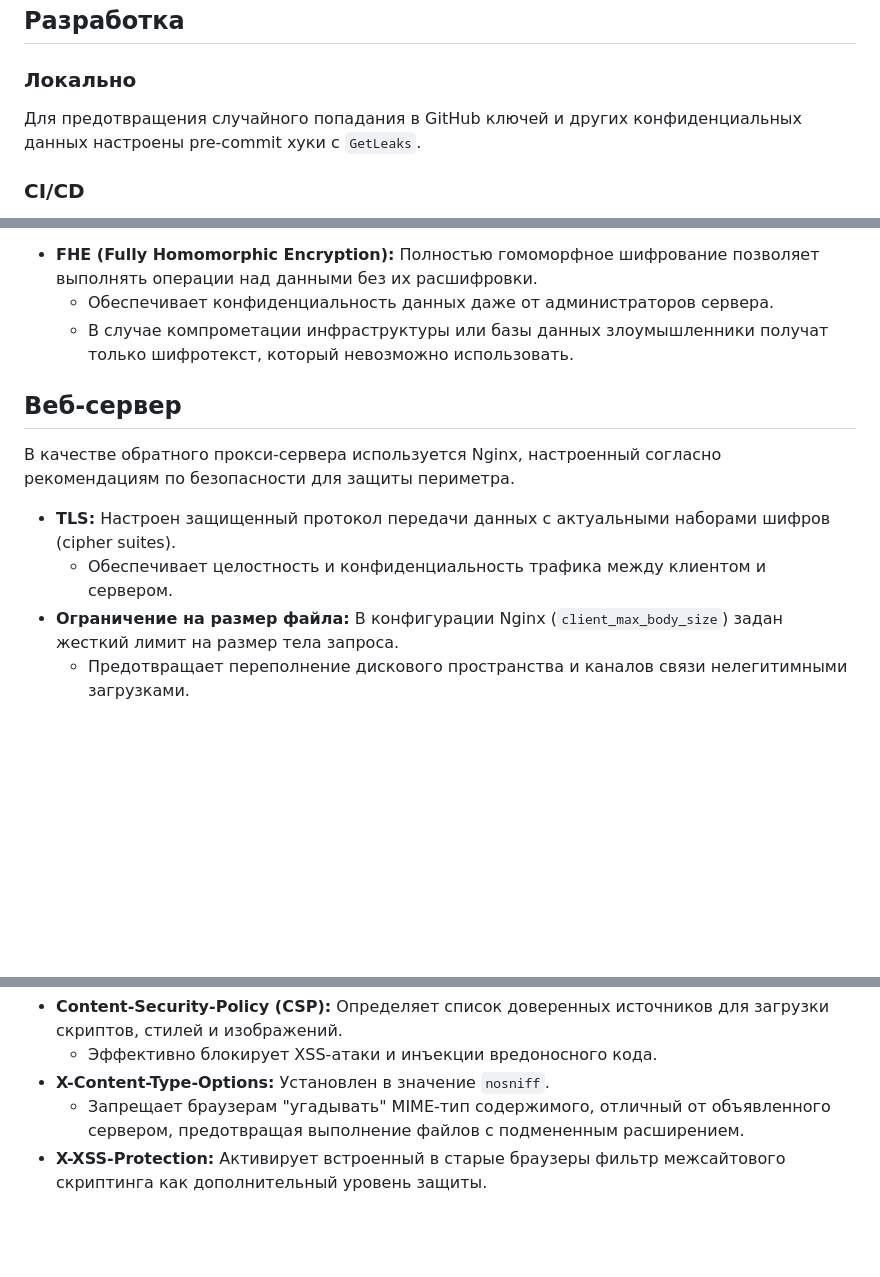
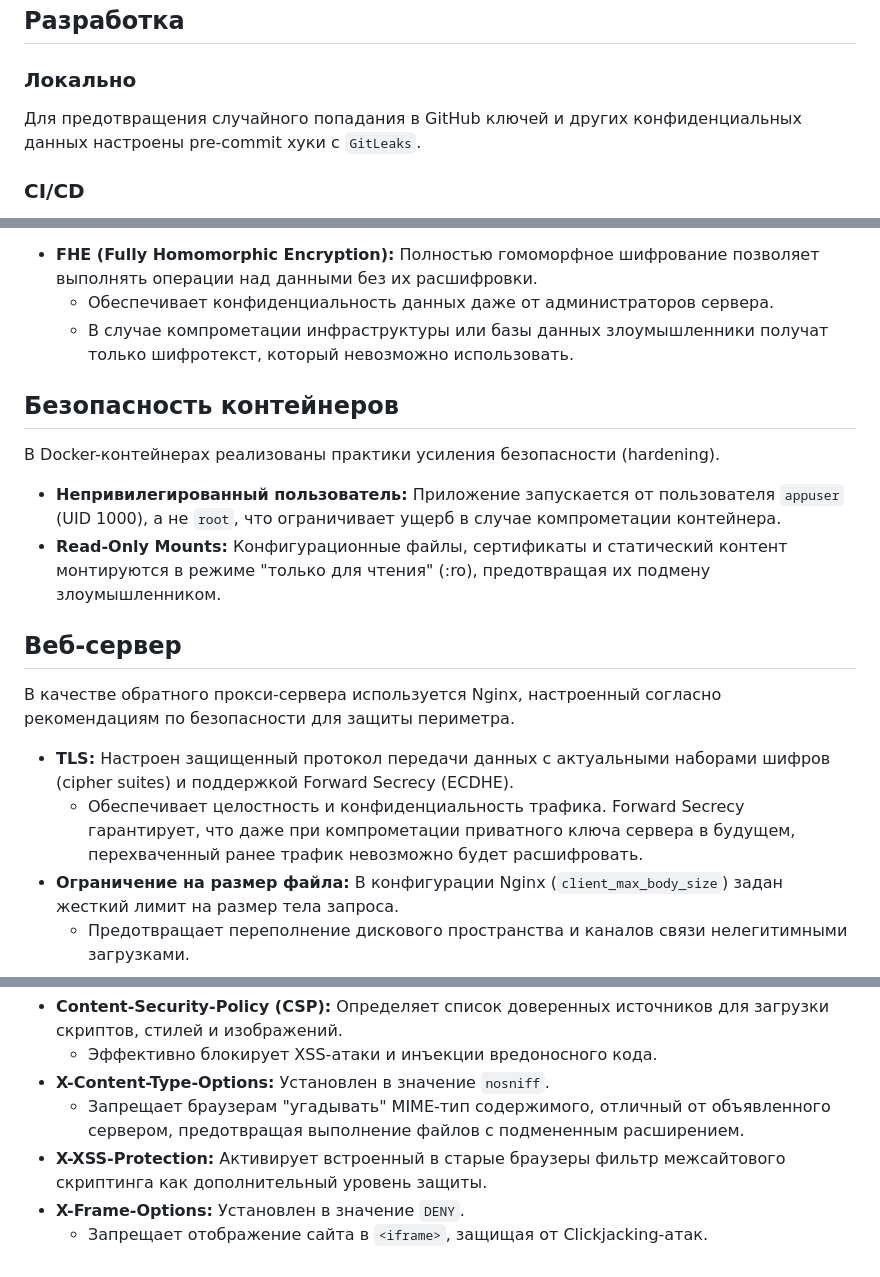
Before and after one commit to butvinm/GenZ, a Markdown page: REPORT.md, 3 parts joined by grey strips. Rendered like a GitHub page; blank space fills up the shorter version.

Commit message:
Docker securuty

```diff
--- a/REPORT.md
+++ b/REPORT.md
@@ -306,7 +311,7 @@ graph TD
 
 ### Локально
 
-Для предотвращения случайного попадания в GitHub ключей и других конфиденциальных данных настроены pre-commit хуки с `GetLeaks`.
+Для предотвращения случайного попадания в GitHub ключей и других конфиденциальных данных настроены pre-commit хуки с `GitLeaks`.
 
 ### CI/CD
 
@@ -355,12 +360,19 @@ StackHawk - это инструмент DAST, он проверяет запущ
   - Обеспечивает конфиденциальность данных даже от администраторов сервера.
   - В случае компрометации инфраструктуры или базы данных злоумышленники получат только шифротекст, который невозможно использовать.
 
+## Безопасность контейнеров
+
+В Docker-контейнерах реализованы практики усиления безопасности (hardening).
+
+- **Непривилегированный пользователь:** Приложение запускается от пользователя `appuser` (UID 1000), а не `root`, что ограничивает ущерб в случае компрометации контейнера.
+- **Read-Only Mounts:** Конфигурационные файлы, сертификаты и статический контент монтируются в режиме "только для чтения" (:ro), предотвращая их подмену злоумышленником.
+
 ## Веб-сервер
 
 В качестве обратного прокси-сервера используется Nginx, настроенный согласно рекомендациям по безопасности для защиты периметра.
 
-- **TLS:** Настроен защищенный протокол передачи данных с актуальными наборами шифров (cipher suites).
-  - Обеспечивает целостность и конфиденциальность трафика между клиентом и сервером.
+- **TLS:** Настроен защищенный протокол передачи данных с актуальными наборами шифров (cipher suites) и поддержкой Forward Secrecy (ECDHE).
+  - Обеспечивает целостность и конфиденциальность трафика. Forward Secrecy гарантирует, что даже при компрометации приватного ключа сервера в будущем, перехваченный ранее трафик невозможно будет расшифровать.
 - **Ограничение на размер файла:** В конфигурации Nginx (`client_max_body_size`) задан жесткий лимит на размер тела запроса.
   - Предотвращает переполнение дискового пространства и каналов связи нелегитимными загрузками.
 
@@ -373,3 +385,5 @@ StackHawk - это инструмент DAST, он проверяет запущ
 - **X-Content-Type-Options:** Установлен в значение `nosniff`.
   - Запрещает браузерам "угадывать" MIME-тип содержимого, отличный от объявленного сервером, предотвращая выполнение файлов с подмененным расширением.
 - **X-XSS-Protection:** Активирует встроенный в старые браузеры фильтр межсайтового скриптинга как дополнительный уровень защиты.
+- **X-Frame-Options:** Установлен в значение `DENY`.
+  - Запрещает отображение сайта в `<iframe>`, защищая от Clickjacking-атак.
```
Also changed, not shown: other parts of REPORT.md (+6 -1 lines).
